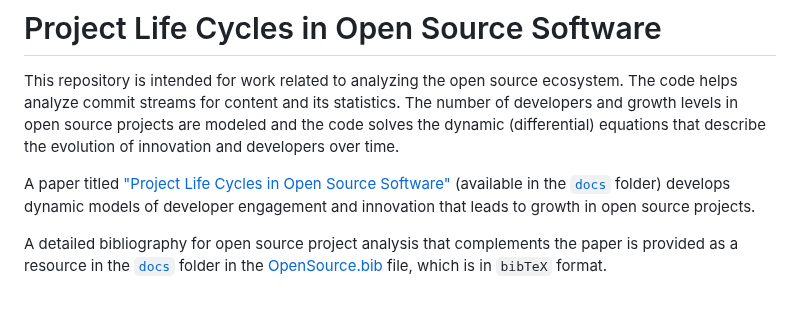
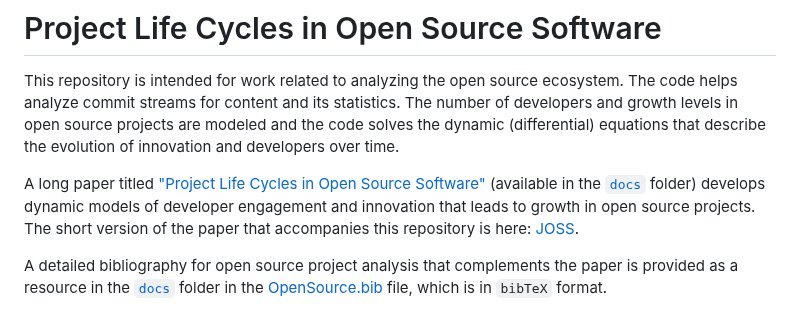
Before and after one commit to srdas/oss-lifecycle, a Markdown page: README.md, the part around the change. Rendered like a GitHub page.

Commit message:
added JOSS version

```diff
--- a/README.md
+++ b/README.md
@@ -2,7 +2,7 @@
 
 This repository is intended for work related to analyzing the open source ecosystem. The code helps analyze commit streams for content and its statistics. The number of developers and growth levels in open source projects are modeled and the code solves the dynamic (differential) equations that describe the evolution of innovation and developers over time.
 
-A paper titled ["Project Life Cycles in Open Source Software"](https://github.com/srdas/oss-lifecycle/blob/main/docs/OS_Innovation.pdf) (available in the [`docs`](https://github.com/srdas/oss-lifecycle/blob/main/docs/) folder) develops dynamic models of developer engagement and innovation that leads to growth in open source projects.
+A long paper titled ["Project Life Cycles in Open Source Software"](https://github.com/srdas/oss-lifecycle/blob/main/docs/OS_Innovation.pdf) (available in the [`docs`](https://github.com/srdas/oss-lifecycle/blob/main/docs/) folder) develops dynamic models of developer engagement and innovation that leads to growth in open source projects. The short version of the paper that accompanies this repository is here: [JOSS](https://github.com/srdas/oss-lifecycle/blob/main/paper.pdf).
 
 A detailed bibliography for open source project analysis that complements the paper is provided as a resource in the [`docs`](https://github.com/srdas/oss-lifecycle/blob/main/docs/) folder in the [OpenSource.bib](https://github.com/srdas/oss-lifecycle/blob/main/docs/OpenSource.bib) file, which is in `bibTeX` format.
 
```
